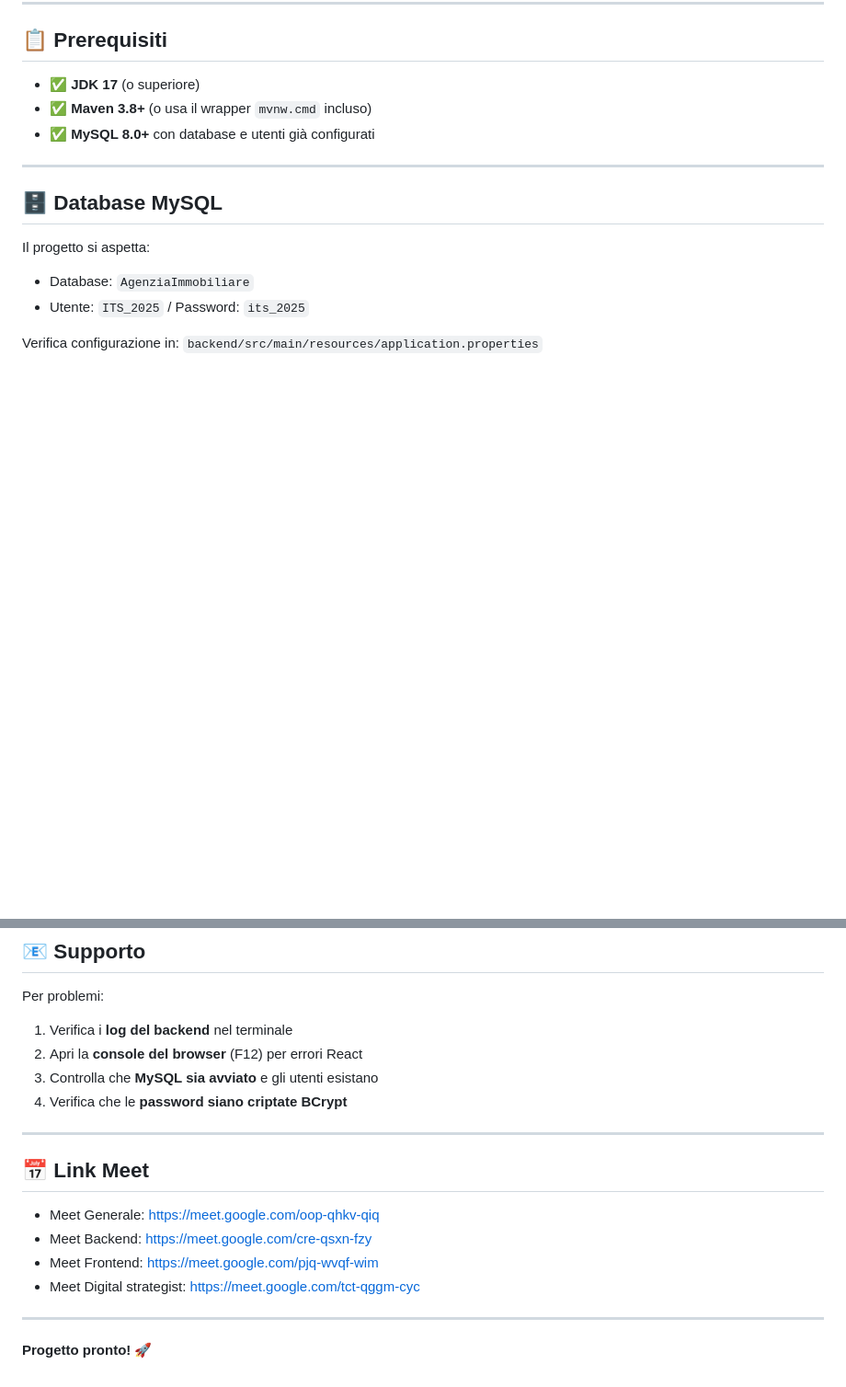
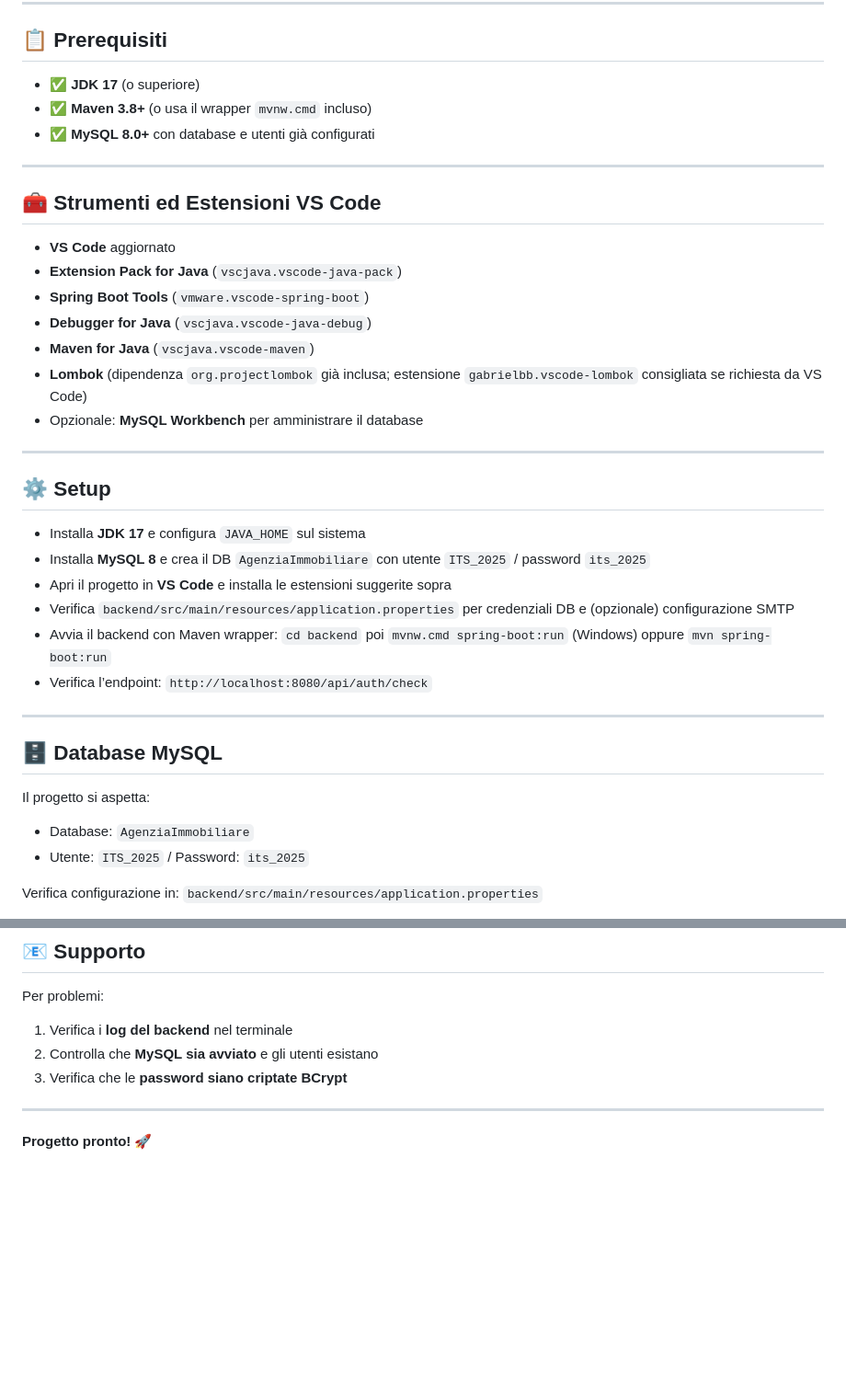
Before and after one commit to Chenxiaolong04/LaboratorioIntegrato, a Markdown page: backend/README.md, 2 parts joined by grey strips. Shown at 92% size. Rendered like a GitHub page; blank space fills up the shorter version.

Commit message:
Update README.md Backend

```diff
--- a/backend/README.md
+++ b/backend/README.md
@@ -9,6 +9,29 @@ Progetto **Spring Boot** (backend) per la gestione di un'agenzia immobiliare con
 - ✅ **JDK 17** (o superiore)
 - ✅ **Maven 3.8+** (o usa il wrapper `mvnw.cmd` incluso)
 - ✅ **MySQL 8.0+** con database e utenti già configurati
+
+---
+
+## 🧰 Strumenti ed Estensioni VS Code
+
+- **VS Code** aggiornato
+- **Extension Pack for Java** (`vscjava.vscode-java-pack`)
+- **Spring Boot Tools** (`vmware.vscode-spring-boot`)
+- **Debugger for Java** (`vscjava.vscode-java-debug`)
+- **Maven for Java** (`vscjava.vscode-maven`)
+- **Lombok** (dipendenza `org.projectlombok` già inclusa; estensione `gabrielbb.vscode-lombok` consigliata se richiesta da VS Code)
+- Opzionale: **MySQL Workbench** per amministrare il database
+
+---
+
+## ⚙️ Setup
+
+- Installa **JDK 17** e configura `JAVA_HOME` sul sistema
+- Installa **MySQL 8** e crea il DB `AgenziaImmobiliare` con utente `ITS_2025` / password `its_2025`
+- Apri il progetto in **VS Code** e installa le estensioni suggerite sopra
+- Verifica `backend/src/main/resources/application.properties` per credenziali DB e (opzionale) configurazione SMTP
+- Avvia il backend con Maven wrapper: `cd backend` poi `mvnw.cmd spring-boot:run` (Windows) oppure `mvn spring-boot:run`
+- Verifica l’endpoint: `http://localhost:8080/api/auth/check`
 
 ---
 
@@ -190,19 +216,8 @@ mvn spring-boot:run
 
 Per problemi:
 1. Verifica i **log del backend** nel terminale
-2. Apri la **console del browser** (F12) per errori React
-3. Controlla che **MySQL sia avviato** e gli utenti esistano
-4. Verifica che le **password siano criptate BCrypt**
+2. Controlla che **MySQL sia avviato** e gli utenti esistano
+3. Verifica che le **password siano criptate BCrypt**
 
 ---
-
-## 📅 Link Meet
-
-- Meet Generale: https://meet.google.com/oop-qhkv-qiq
-- Meet Backend: https://meet.google.com/cre-qsxn-fzy
-- Meet Frontend: https://meet.google.com/pjq-wvqf-wim
-- Meet Digital strategist: https://meet.google.com/tct-qggm-cyc
-
----
-
 **Progetto pronto! 🚀**
```
Also changed, not shown: other parts of backend/README.md (+7 -4 lines).
